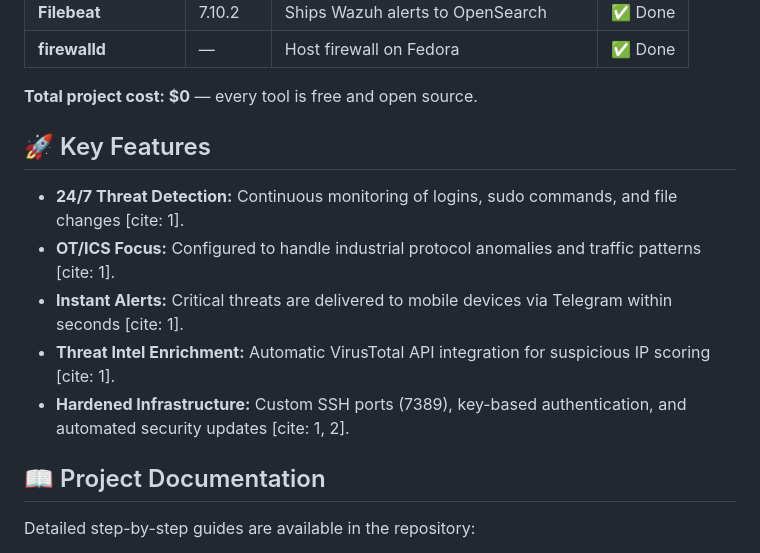
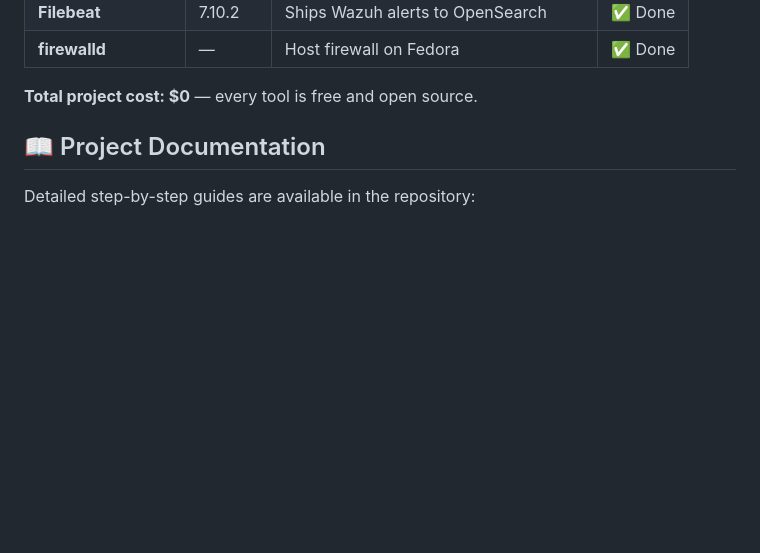
Before and after one commit to kat2120/SOCHomeLab, a Markdown page: README.md, the part around the change. Drawn GitHub-style; blank space fills up the shorter version.

```diff
--- a/README.md
+++ b/README.md
@@ -36,15 +36,6 @@ The environment consists of a centralized management node and distributed endpoi
 
 **Total project cost: $0** — every tool is free and open source.
 
-
-## 🚀 Key Features
-
-- **24/7 Threat Detection:** Continuous monitoring of logins, sudo commands, and file changes [cite: 1].
-- **OT/ICS Focus:** Configured to handle industrial protocol anomalies and traffic patterns [cite: 1].
-- **Instant Alerts:** Critical threats are delivered to mobile devices via Telegram within seconds [cite: 1].
-- **Threat Intel Enrichment:** Automatic VirusTotal API integration for suspicious IP scoring [cite: 1].
-- **Hardened Infrastructure:** Custom SSH ports (7389), key-based authentication, and automated security updates [cite: 1, 2].
-
 ## 📖 Project Documentation
 
 Detailed step-by-step guides are available in the repository:
```
